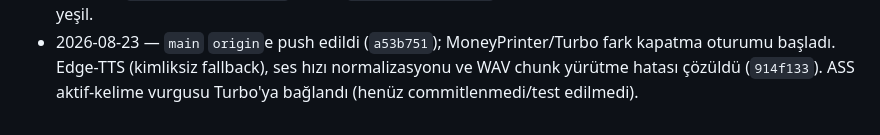
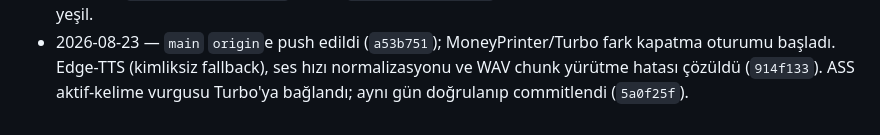
Before and after one commit to nur-drmz/ContentCreaterOtomasyon, a Markdown page: MILESTONES.md, the part around the change. Rendered like a GitHub page.

Commit message:
docs: correct a line that still called the ASS work uncommitted
It was committed and verified the same day (5a0f25f).

Co-Authored-By: Claude Opus 5 <noreply@anthropic.com>

```diff
--- a/MILESTONES.md
+++ b/MILESTONES.md
@@ -327,4 +327,4 @@ Bu bölüm en fazla 10 kısa satır tutulur. Ayrıntı ve eski kayıtlar arşive
 - 2026-08-23 — `main` `origin`e push edildi (`a53b751`); MoneyPrinter/Turbo fark
   kapatma oturumu başladı. Edge-TTS (kimliksiz fallback), ses hızı normalizasyonu
   ve WAV chunk yürütme hatası çözüldü (`914f133`). ASS aktif-kelime vurgusu
-  Turbo'ya bağlandı (henüz commitlenmedi/test edilmedi).
+  Turbo'ya bağlandı; aynı gün doğrulanıp commitlendi (`5a0f25f`).
```
